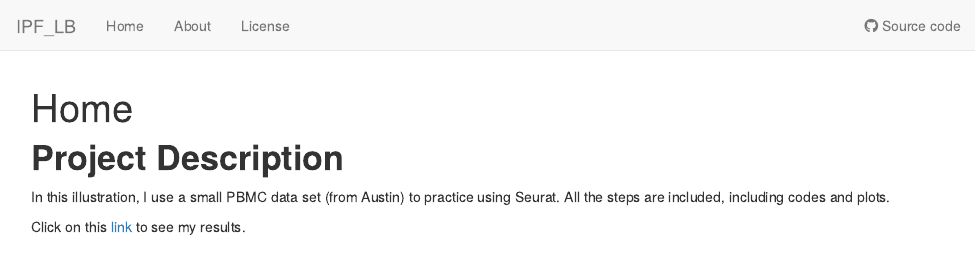
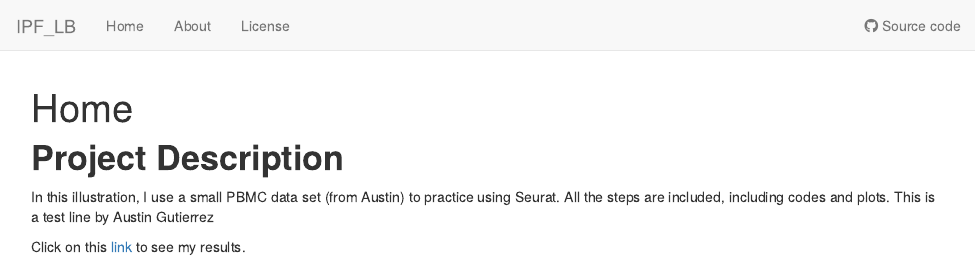
Before and after one commit to lo2811/IPF_LB, an R Markdown document (analysis/index.Rmd): the page in a window 1100 px wide, from its top. Rendered offline with R 4.5, knitr and Pandoc, with nearby package versions; drawn as R Markdown's standard HTML page in place of the format the file asks for.

Commit message:
Git test
Added test line

```diff
--- a/analysis/index.Rmd
+++ b/analysis/index.Rmd
@@ -9,5 +9,6 @@ output:
 # **Project Description**
 
 In this illustration, I use a small PBMC data set (from Austin) to practice using Seurat. All the steps are included, including codes and plots.
+This is a test line by Austin Gutierrez
 
 Click on this [link](script.html) to see my results.
```
